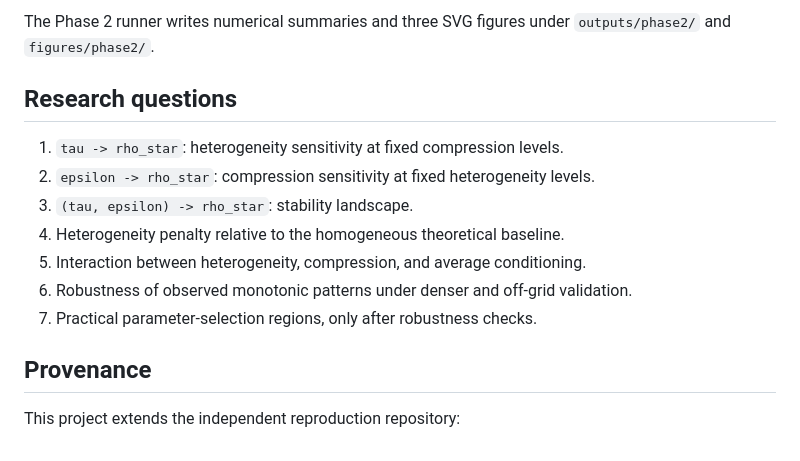
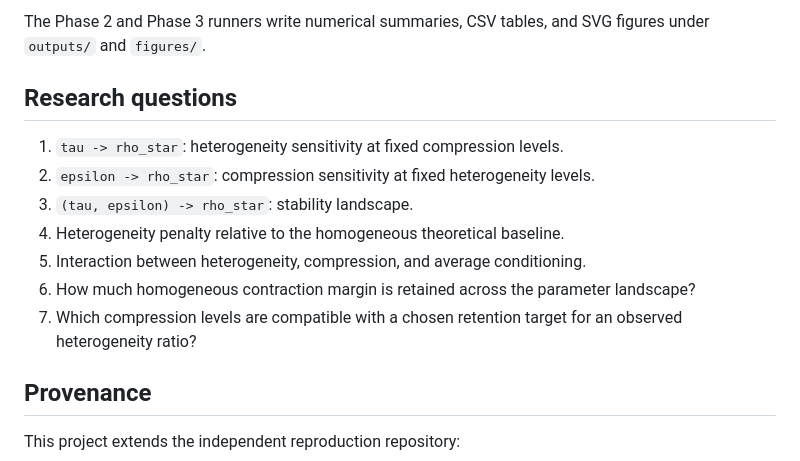
Before and after one commit to Jaycee871/Stability-and-Sensitivity-Analysis-of-Heterogeneous-EF21-under-Communication-Compression, a Markdown page: README.md, the part around one of its changes. GitHub-like rendering.

````diff
--- a/README.md
+++ b/README.md
@@ -64,6 +81,6 @@ python scripts/analyze_phase2.py
 ```
 
-The Phase 2 runner writes numerical summaries and three SVG figures under `outputs/phase2/` and `figures/phase2/`.
+The Phase 2 and Phase 3 runners write numerical summaries, CSV tables, and SVG figures under `outputs/` and `figures/`.
 
 ## Research questions
 
@@ -72,8 +89,8 @@ The Phase 2 runner writes numerical summaries and three SVG figures under `outpu
 3. `(tau, epsilon) -> rho_star`: stability landscape.
 4. Heterogeneity penalty relative to the homogeneous theoretical baseline.
 5. Interaction between heterogeneity, compression, and average conditioning.
-6. Robustness of observed monotonic patterns under denser and off-grid validation.
-7. Practical parameter-selection regions, only after robustness checks.
+6. How much homogeneous contraction margin is retained across the parameter landscape?
+7. Which compression levels are compatible with a chosen retention target for an observed heterogeneity ratio?
 
 ## Provenance
 
````
Also changed, not shown: other parts of README.md (+29 -12 lines).
